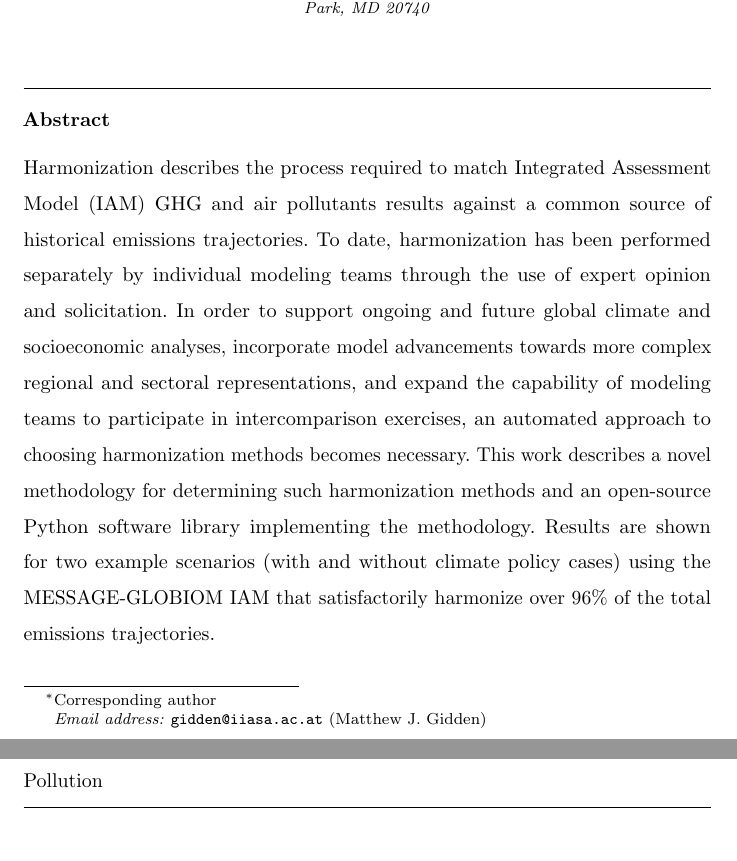
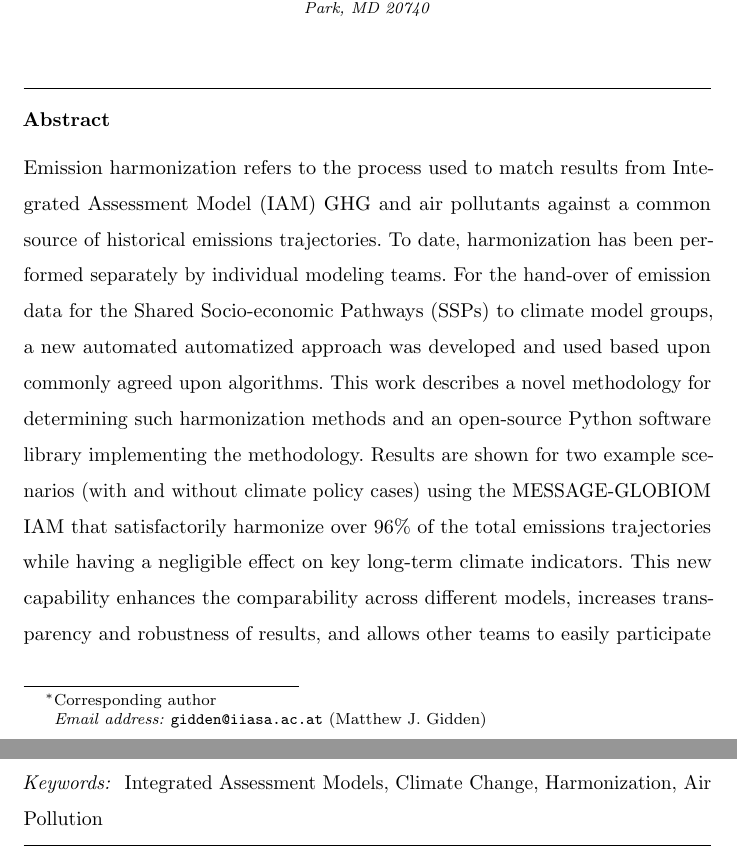
Before and after one commit to gidden/harmonization-methods-paper, a LaTeX paper (paper.tex, which reads elsfrontmatter.tex): two parts of pages 1 and 2 of 33, joined at a grey line, cut so that both start at the same text. Compiled offline with pdfLaTeX.

Commit message:
edits to abstrct

```diff
--- a/elsfrontmatter.tex
+++ b/elsfrontmatter.tex
@@ -22,39 +22,21 @@
 \address[pnnl]{Joint Global Change Research Institute, 5825 University Research Court, Suite 3500, College Park, MD 20740}
 
 \begin{abstract}
-Harmonization describes the process required to match Integrated Assessment
-Model (IAM) GHG and air pollutants results against a common source of historical
-emissions trajectories. To date, harmonization has been performed separately by
-individual modeling teams through
-% * <maarten.vandenberg@pbl.nl> 2017-07-03T20:19:43.403Z:
-%
-% IMAGE has provided harmonized emissions in the past, generated by a harmonization routine applying a ratio convergence method (on a higher aggregation level) (Hof et al., 2016). I think the contrast with these harmonization approaches and this work, which enables a documented, automated process selecting appropriate harmonization methodologies, might not be clear. Furthermore, later in the text cross-model harmonization methods (though less sophisticated) are mentioned. It is worth mentioning that previous approaches are far less sophisticated.
-%
-% ^.
-% * <sfujimori112256@gmail.com> 2017-05-24T19:26:26.142Z:
-%
-% > harmonization has been performed separately by individual modeling teams
-% I think harmonization is not done. We just report the direct model outputs.
-%
-% One of the ways to  make the background is that earlier IPCC scenarios (SRES and RCPs) did not document the harmonization method and far from transparent.
-%
-% ^.
-the use of expert opinion and solicitation. In order to support ongoing and
-future global climate and socioeconomic analyses, incorporate model advancements
-towards more complex regional and sectoral representations, and expand the
-capability of modeling teams to participate in intercomparison exercises, an
-automated approach to choosing harmonization methods becomes necessary. This
-work describes a novel
-% * <sfujimori112256@gmail.com> 2017-05-24T20:13:08.493Z:
-%
-% > novel
-% It would be better to stress how novel and useful.
-%
-% ^.
-methodology for determining such harmonization methods and an open-source Python
-software library implementing the methodology. Results are shown for two example
-scenarios (with and without climate policy cases) using the MESSAGE-GLOBIOM IAM
-that satisfactorily harmonize over 96\% of the total emissions trajectories.
+Emission harmonization refers to the process used to match results from
+Integrated Assessment Model (IAM) GHG and air pollutants against a common source
+of historical emissions trajectories. To date, harmonization has been performed
+separately by individual modeling teams. For the hand-over of emission data for
+the Shared Socio-economic Pathways (SSPs) to climate model groups, a new
+automated automatized approach was developed and used based upon commonly agreed
+upon algorithms. This work describes a novel methodology for determining such
+harmonization methods and an open-source Python software library implementing
+the methodology. Results are shown for two example scenarios (with and without
+climate policy cases) using the MESSAGE-GLOBIOM IAM that satisfactorily
+harmonize over 96\% of the total emissions trajectories while having a
+negligible effect on key long-term climate indicators. This new capability
+enhances the comparability across different models, increases transparency and
+robustness of results, and allows other teams to easily participate in
+intercomparison exercises by using the same harmonization mechansim.
 \end{abstract}
 
 \begin{keyword}
```
